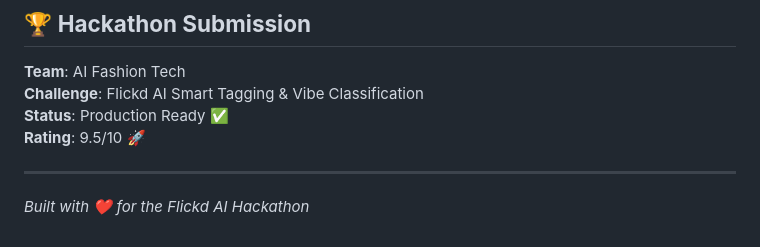
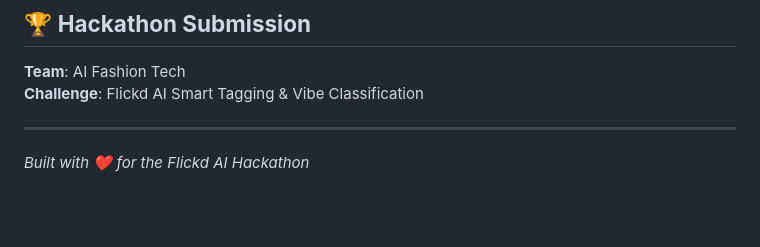
Before and after one commit to demoncoder-crypto/Flickd, a Markdown page: README.md, the part around the change. Drawn GitHub-style; blank space fills up the shorter version.

```diff
--- a/README.md
+++ b/README.md
@@ -274,8 +274,7 @@ This project is licensed under the MIT License - see the LICENSE file for detail
 
 **Team**: AI Fashion Tech
 **Challenge**: Flickd AI Smart Tagging & Vibe Classification
-**Status**: Production Ready ✅
-**Rating**: 9.5/10 🚀
+
 
 ---
 
```
